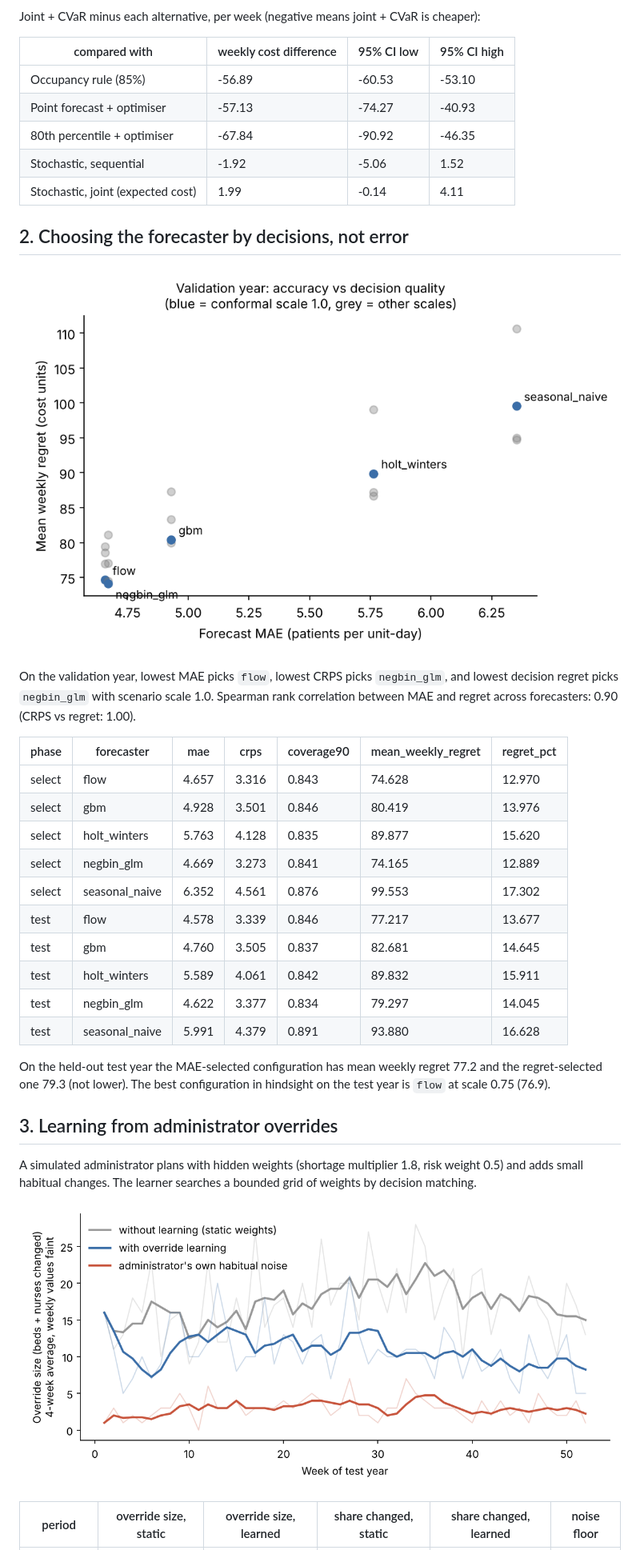
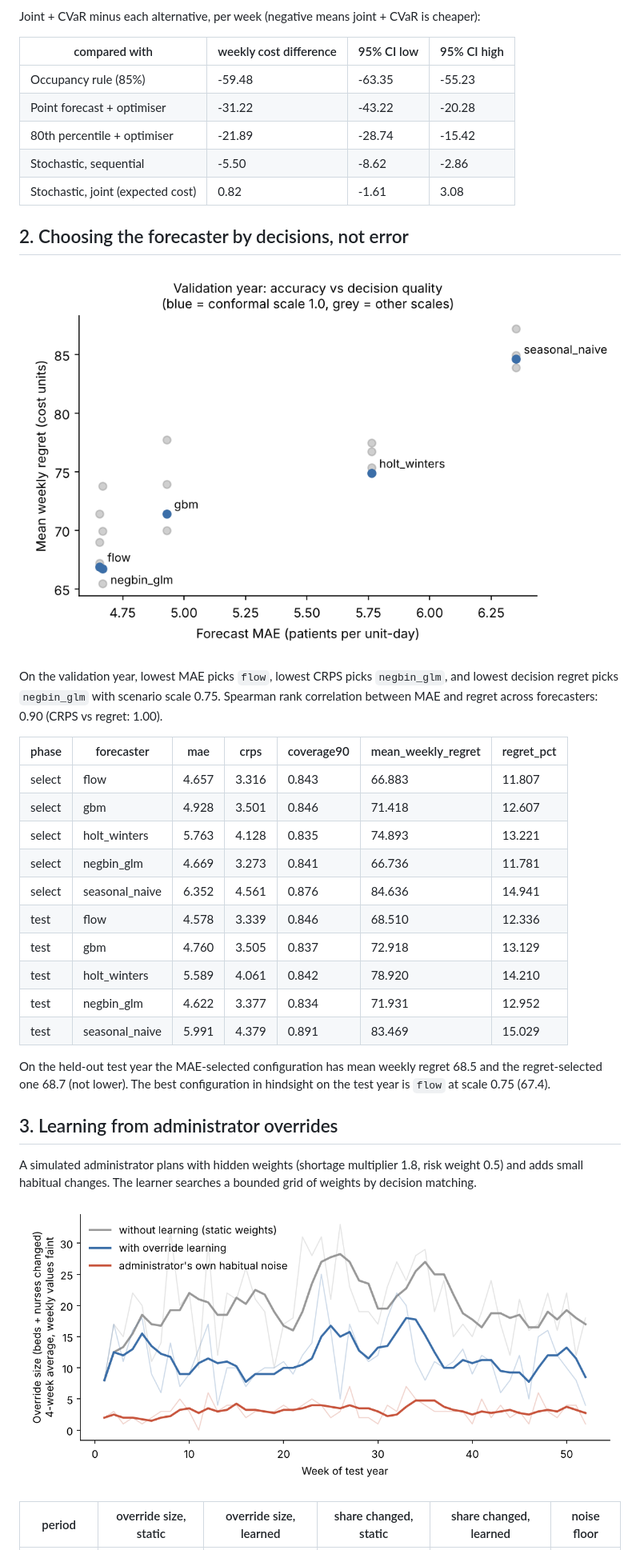
Before and after one commit to vaibhav-c-mane/healthcare-resource-ai, a Markdown page: results/REPORT.md, the part around one of its changes. Shown at 80% size. Drawn GitHub-style; pictures changed too: results/figures/accuracy_vs_regret.png, results/figures/override_learning.png.

```diff
--- a/results/REPORT.md
+++ b/results/REPORT.md
@@ -60,32 +61,32 @@ Joint + CVaR minus each alternative, per week (negative means joint + CVaR is ch
 
 | compared with | weekly cost difference | 95% CI low | 95% CI high |
 | --- | --- | --- | --- |
-| Occupancy rule (85%) | -56.89 | -60.53 | -53.10 |
-| Point forecast + optimiser | -57.13 | -74.27 | -40.93 |
-| 80th percentile + optimiser | -67.84 | -90.92 | -46.35 |
-| Stochastic, sequential | -1.92 | -5.06 | 1.52 |
-| Stochastic, joint (expected cost) | 1.99 | -0.14 | 4.11 |
+| Occupancy rule (85%) | -59.48 | -63.35 | -55.23 |
+| Point forecast + optimiser | -31.22 | -43.22 | -20.28 |
+| 80th percentile + optimiser | -21.89 | -28.74 | -15.42 |
+| Stochastic, sequential | -5.50 | -8.62 | -2.86 |
+| Stochastic, joint (expected cost) | 0.82 | -1.61 | 3.08 |
 
 ## 2. Choosing the forecaster by decisions, not error
 
 ![Accuracy vs regret](figures/accuracy_vs_regret.png)
 
-On the validation year, lowest MAE picks `flow`, lowest CRPS picks `negbin_glm`, and lowest decision regret picks `negbin_glm` with scenario scale 1.0. Spearman rank correlation between MAE and regret across forecasters: 0.90 (CRPS vs regret: 1.00).
+On the validation year, lowest MAE picks `flow`, lowest CRPS picks `negbin_glm`, and lowest decision regret picks `negbin_glm` with scenario scale 0.75. Spearman rank correlation between MAE and regret across forecasters: 0.90 (CRPS vs regret: 1.00).
 
 | phase | forecaster | mae | crps | coverage90 | mean_weekly_regret | regret_pct |
 | --- | --- | --- | --- | --- | --- | --- |
-| select | flow | 4.657 | 3.316 | 0.843 | 74.628 | 12.970 |
-| select | gbm | 4.928 | 3.501 | 0.846 | 80.419 | 13.976 |
-| select | holt_winters | 5.763 | 4.128 | 0.835 | 89.877 | 15.620 |
-| select | negbin_glm | 4.669 | 3.273 | 0.841 | 74.165 | 12.889 |
-| select | seasonal_naive | 6.352 | 4.561 | 0.876 | 99.553 | 17.302 |
-| test | flow | 4.578 | 3.339 | 0.846 | 77.217 | 13.677 |
-| test | gbm | 4.760 | 3.505 | 0.837 | 82.681 | 14.645 |
-| test | holt_winters | 5.589 | 4.061 | 0.842 | 89.832 | 15.911 |
-| test | negbin_glm | 4.622 | 3.377 | 0.834 | 79.297 | 14.045 |
-| test | seasonal_naive | 5.991 | 4.379 | 0.891 | 93.880 | 16.628 |
+| select | flow | 4.657 | 3.316 | 0.843 | 66.883 | 11.807 |
+| select | gbm | 4.928 | 3.501 | 0.846 | 71.418 | 12.607 |
+| select | holt_winters | 5.763 | 4.128 | 0.835 | 74.893 | 13.221 |
+| select | negbin_glm | 4.669 | 3.273 | 0.841 | 66.736 | 11.781 |
+| select | seasonal_naive | 6.352 | 4.561 | 0.876 | 84.636 | 14.941 |
+| test | flow | 4.578 | 3.339 | 0.846 | 68.510 | 12.336 |
+| test | gbm | 4.760 | 3.505 | 0.837 | 72.918 | 13.129 |
+| test | holt_winters | 5.589 | 4.061 | 0.842 | 78.920 | 14.210 |
+| test | negbin_glm | 4.622 | 3.377 | 0.834 | 71.931 | 12.952 |
+| test | seasonal_naive | 5.991 | 4.379 | 0.891 | 83.469 | 15.029 |
 
-On the held-out test year the MAE-selected configuration has mean weekly regret 77.2 and the regret-selected one 79.3 (not lower). The best configuration in hindsight on the test year is `flow` at scale 0.75 (76.9).
+On the held-out test year the MAE-selected configuration has mean weekly regret 68.5 and the regret-selected one 68.7 (not lower). The best configuration in hindsight on the test year is `flow` at scale 0.75 (67.4).
 
 ## 3. Learning from administrator overrides
 
```
Also changed, not shown: other parts of results/REPORT.md (+70 -45 lines), README.md (+9 -7 lines), results/figures/regret_by_method.png, 11 other files.
